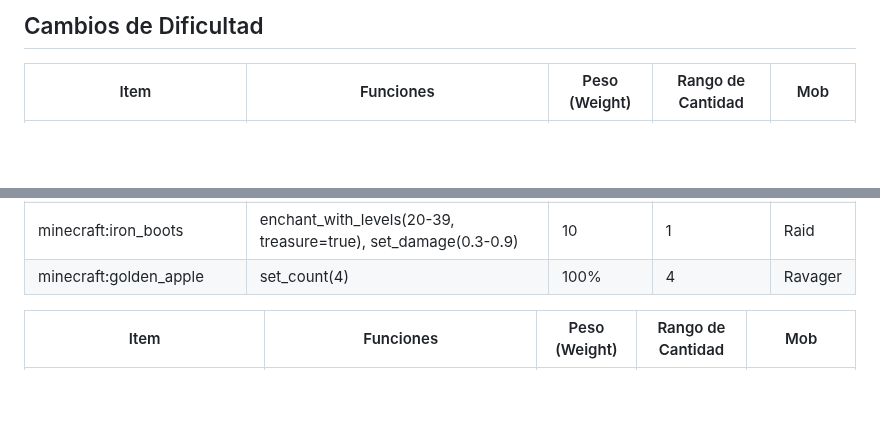
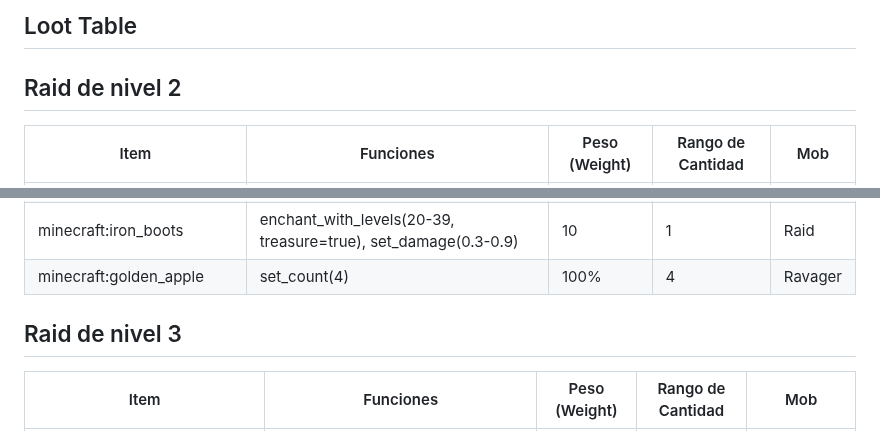
Before and after one commit to MiguelVeraXd/Valley-Dimensional-Wiki, a Markdown page: Main/Wiki/raid.md, 2 parts joined by grey strips. Drawn GitHub-style; blank space fills up the shorter version.

```diff
--- a/Main/Wiki/raid.md
+++ b/Main/Wiki/raid.md
@@ -1,4 +1,6 @@
-## Cambios de Dificultad
+## Loot Table
+
+## Raid de nivel 2
 
 | Item                            | Funciones                                                          | Peso (Weight) | Rango de Cantidad | Mob |
 |---------------------------------|--------------------------------------------------------------------|---------------|-------------------|---------------|
@@ -17,7 +19,7 @@
 | minecraft:iron_boots            | enchant_with_levels(20-39, treasure=true), set_damage(0.3-0.9)     | 10            | 1                 |     Raid      |
 | minecraft:golden_apple          | set_count(4)                                                       | 100%          | 4                 |     Ravager   |
 
-
+## Raid de nivel 3
 
 | Item                            | Funciones                                                          | Peso (Weight) | Rango de Cantidad | Mob            |
 |---------------------------------|--------------------------------------------------------------------|---------------|-------------------|----------------|
```
